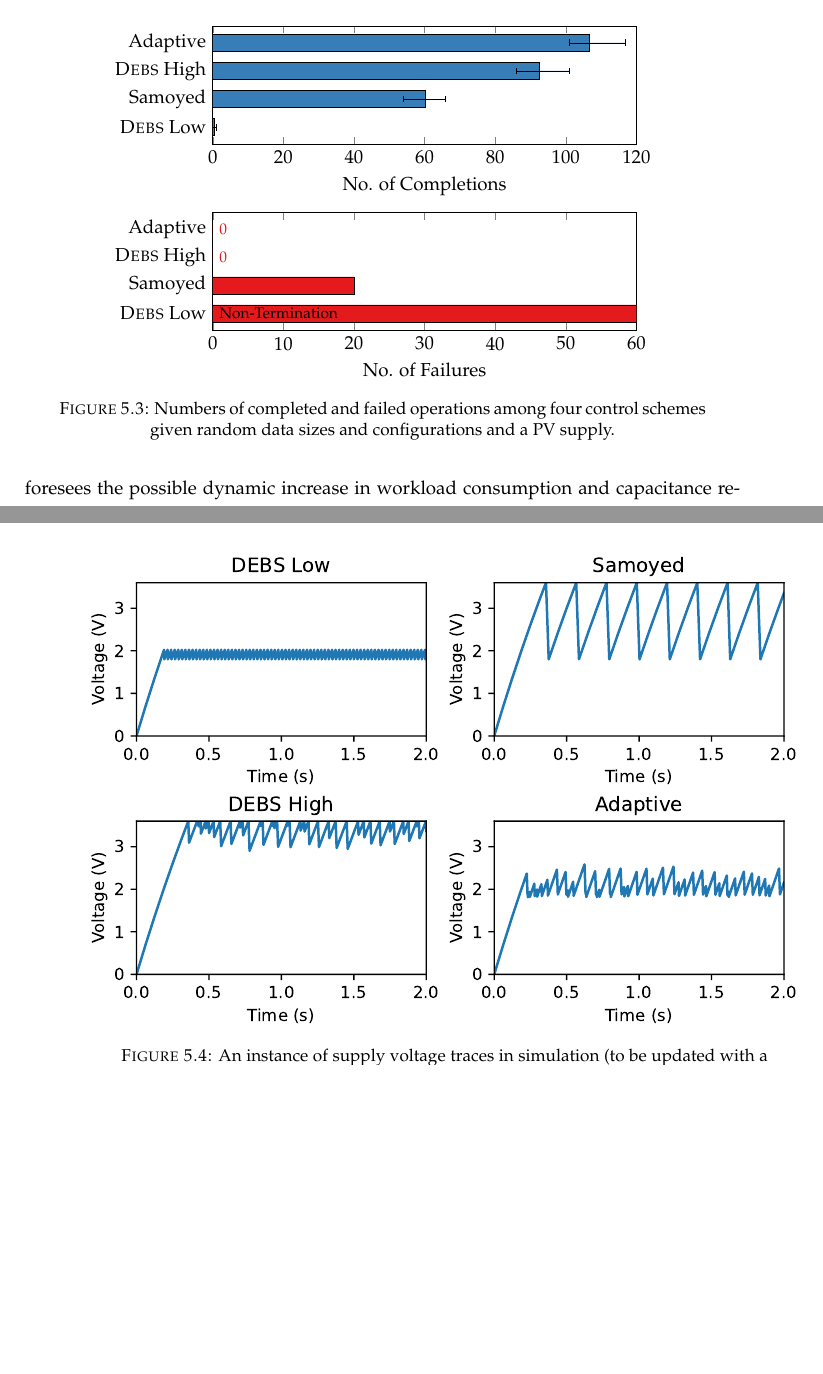
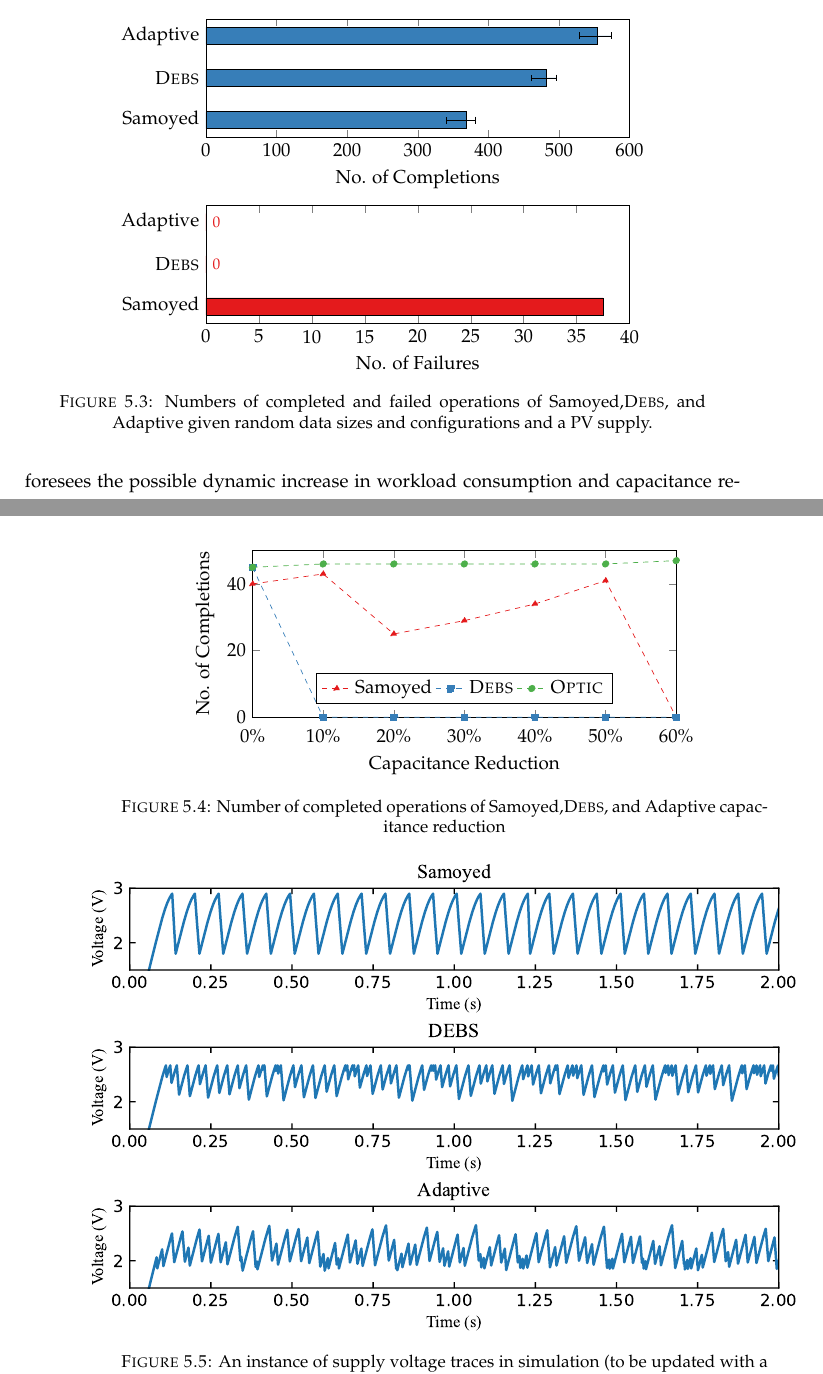
Before and after one commit to jiezhan0214/thesis, a LaTeX thesis (Thesis.tex, which reads ch5_optic/figures/exploration_results/cap.tex, ch5_optic/figures/exploration_results/perf.tex): two parts of pages 72 and 73 of 98, joined at a grey line, cut so that both start at the same text, the shorter picture padded with empty space. Compiled offline with pdfLaTeX.

Commit message:
Updated ch5 simulation results (three figures)

```diff
--- /dev/null
+++ b/ch5_optic/figures/exploration_results/cap.tex
@@ -0,0 +1,34 @@
+\begin{figure}
+    \centering
+    \begin{tikzpicture}
+    \begin{axis}[
+        width=0.7\columnwidth,height=5cm,
+        ymin=0,ymax=50,
+        xmin=0,xmax=60,
+        xlabel={Capacitance Reduction},
+        ylabel={No. of Completions},
+        xticklabel={\pgfmathprintnumber\tick\%},
+        xticklabel shift={3pt},
+        legend style={
+            anchor=south,
+            at={(0.5,0.08)},
+            % font=\footnotesize,
+            legend columns=3,
+        },
+        ]
+        \pgfplotstableread[col sep=comma]{ch5_optic/figures/exploration_results/cap.csv}{\mytable};
+        \addplot
+            plot [Set1-A,mark=triangle*,dashed]
+            table [x=cap_reduction,y=samoyed_perf] {\mytable};
+        \addplot
+            plot [Set1-B,mark=square*,dashed]
+            table [x=cap_reduction,y=debs_perf] {\mytable};
+        \addplot
+            plot [Set1-C,mark=*,dashed]
+            table [x=cap_reduction,y=repa_perf] {\mytable};
+        \legend{Samoyed,\debs{},\nn{}}
+    \end{axis}
+    \end{tikzpicture}
+    \caption{Number of completed operations of Samoyed,\debs{}, and Adaptive  capacitance reduction}
+    \label{fig:simulation_cap}
+\end{figure}
--- a/ch5_optic/figures/exploration_results/perf.tex
+++ b/ch5_optic/figures/exploration_results/perf.tex
@@ -5,28 +5,31 @@
         group style={group size=1 by 2,vertical sep=40pt},
         width=0.7\columnwidth,height=4cm,
         xbar,
-        symbolic y coords={debsl,samoyed,debsh,adaptive},
+        symbolic y coords={samoyed,debs,adaptive},
         xmin=0,
         enlarge y limits=0.2,
         tick align=inside,
         ytick style={draw=none},
-        yticklabels={,\debs{} Low, Samoyed, \debs{} High, Adaptive},
+        yticklabels={,Samoyed, \debs{}, Adaptive},
         ]
-        \nextgroupplot[xmax=120,xlabel={No. of Completions}]
+        \nextgroupplot[xmax=600,xlabel={No. of Completions}]
         \addplot
             plot [black,fill=Set1-B,error bars/.cd,x dir=both,x explicit]
             table [y=method,x=perf,x error plus=perf+,x error minus=perf-,col sep=comma] {ch5_optic/figures/exploration_results/perf.csv};
 
-        \nextgroupplot[xmax=60,xlabel={No. of Failures}]
+        \nextgroupplot[xmax=40,xlabel={No. of Failures}]
         \addplot
             plot [black,fill=Set1-A]
             table [y=method,x=fail,col sep=comma] {ch5_optic/figures/exploration_results/perf.csv};
         \node [anchor=west, font=\footnotesize, Set1-A] at (axis cs:0,adaptive) {0};
-        \node [anchor=west, font=\footnotesize, Set1-A] at (axis cs:0,debsh) {0};
-        \node [anchor=west, font=\footnotesize, black] at (axis cs:0,debsl) {Non-Termination};
+        \node [anchor=west, font=\footnotesize, Set1-A] at (axis cs:0,debs) {0};
+        % \node [anchor=west, font=\footnotesize, black] at (axis cs:0,debsl) {Non-Termination};
 
     \end{groupplot}
     \end{tikzpicture}
-    \caption{Numbers of completed and failed operations among four control schemes given random data sizes and configurations and a PV supply. }
+    \caption{Numbers of completed and failed operations of Samoyed,\debs{}, and Adaptive given random data sizes and configurations and a PV supply. }
     \label{fig:simulation_perf}
 \end{figure}
+
+% DEBS low data from old csv
+% debsl,0.3,1.7,0.3,158.2,1.8,4.2
```
Also changed, not shown: ch5_optic/figures/exploration_results/cap.csv (added, +8 -0 lines), ch5_optic/figures/exploration_results/perf.csv (+3 -4 lines), ch5_optic/tex/exploration.tex (+2 -1 lines), ch5_optic/figures/voltage_traces.pdf.
